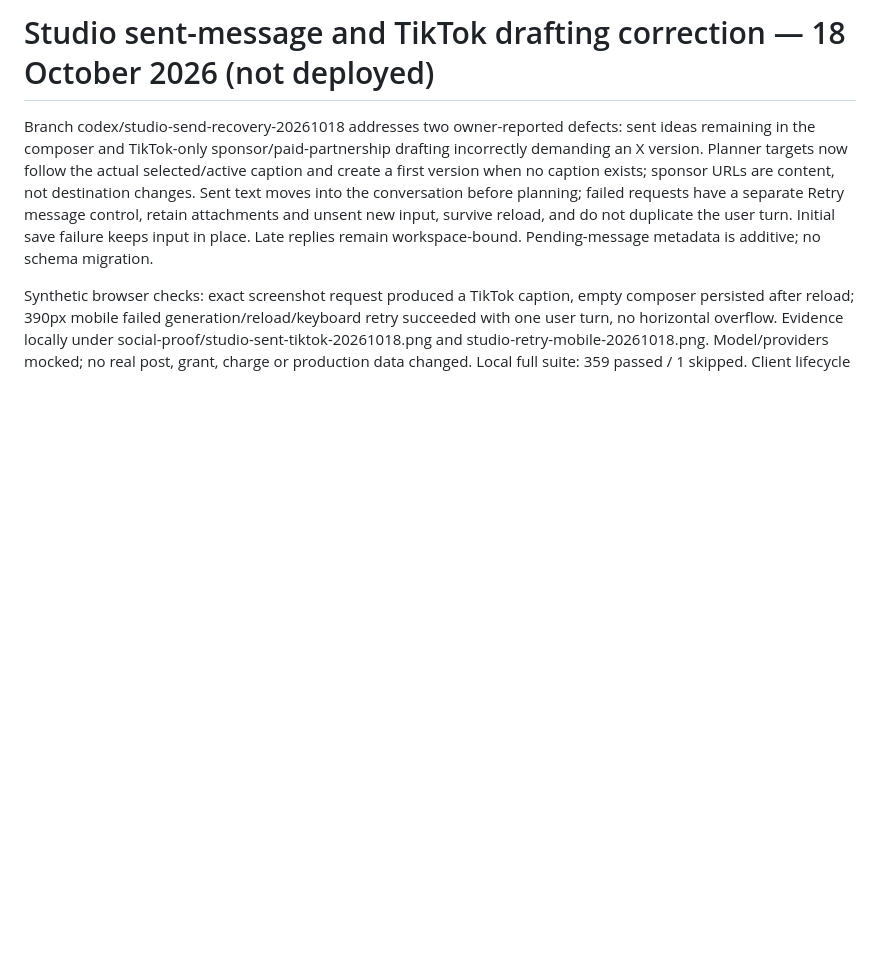
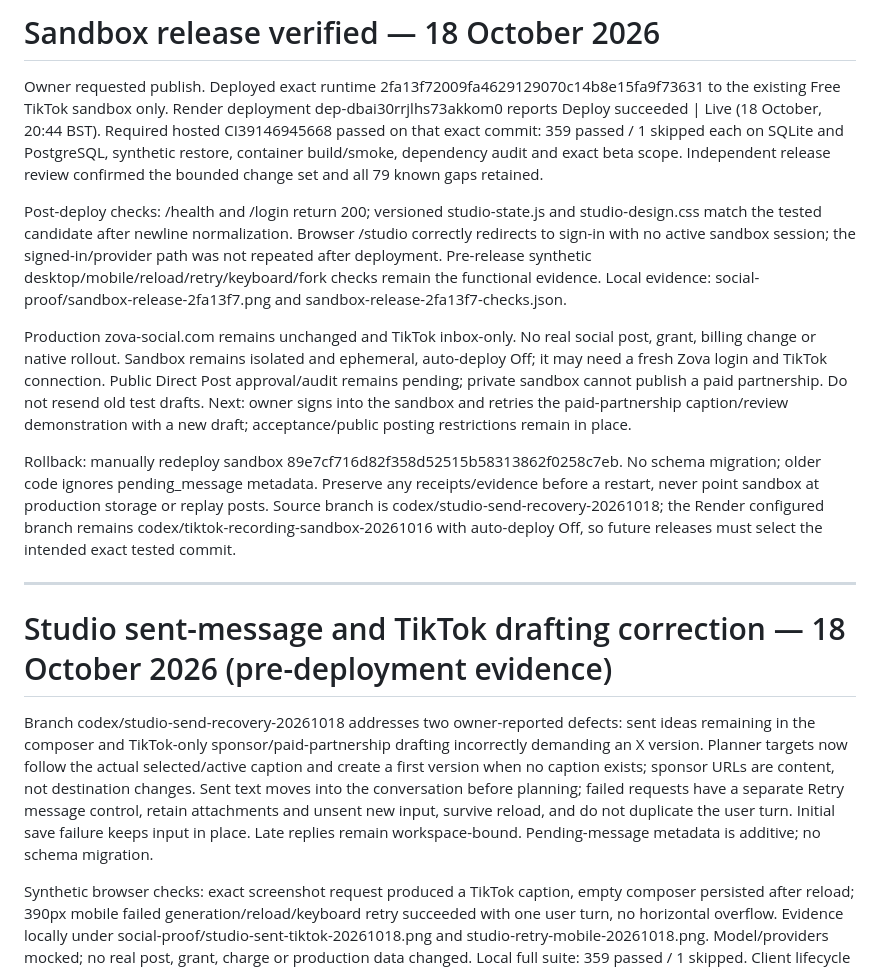
Before and after one commit to davidwilson92-cpu/DataMaxxing, a Markdown page: ZOVA_CONTINUE_HERE.md, the part around the change. Rendered like a GitHub page; blank space fills up the shorter version.

Commit message:
Record verified sandbox release and rollback

```diff
--- a/ZOVA_CONTINUE_HERE.md
+++ b/ZOVA_CONTINUE_HERE.md
@@ -1,4 +1,16 @@
-# Studio sent-message and TikTok drafting correction — 18 October 2026 (not deployed)
+# Sandbox release verified — 18 October 2026
+
+Owner requested publish. Deployed exact runtime 2fa13f72009fa4629129070c14b8e15fa9f73631 to the existing Free TikTok sandbox only. Render deployment dep-dbai30rrjlhs73akkom0 reports Deploy succeeded | Live (18 October, 20:44 BST). Required hosted CI39146945668 passed on that exact commit: 359 passed / 1 skipped each on SQLite and PostgreSQL, synthetic restore, container build/smoke, dependency audit and exact beta scope. Independent release review confirmed the bounded change set and all 79 known gaps retained.
+
+Post-deploy checks: /health and /login return 200; versioned studio-state.js and studio-design.css match the tested candidate after newline normalization. Browser /studio correctly redirects to sign-in with no active sandbox session; the signed-in/provider path was not repeated after deployment. Pre-release synthetic desktop/mobile/reload/retry/keyboard/fork checks remain the functional evidence. Local evidence: social-proof/sandbox-release-2fa13f7.png and sandbox-release-2fa13f7-checks.json.
+
+Production zova-social.com remains unchanged and TikTok inbox-only. No real social post, grant, billing change or native rollout. Sandbox remains isolated and ephemeral, auto-deploy Off; it may need a fresh Zova login and TikTok connection. Public Direct Post approval/audit remains pending; private sandbox cannot publish a paid partnership. Do not resend old test drafts. Next: owner signs into the sandbox and retries the paid-partnership caption/review demonstration with a new draft; acceptance/public posting restrictions remain in place.
+
+Rollback: manually redeploy sandbox 89e7cf716d82f358d52515b58313862f0258c7eb. No schema migration; older code ignores pending_message metadata. Preserve any receipts/evidence before a restart, never point sandbox at production storage or replay posts. Source branch is codex/studio-send-recovery-20261018; the Render configured branch remains codex/tiktok-recording-sandbox-20261016 with auto-deploy Off, so future releases must select the intended exact tested commit.
+
+---
+
+# Studio sent-message and TikTok drafting correction — 18 October 2026 (pre-deployment evidence)
 
 Branch codex/studio-send-recovery-20261018 addresses two owner-reported defects: sent ideas remaining in the composer and TikTok-only sponsor/paid-partnership drafting incorrectly demanding an X version. Planner targets now follow the actual selected/active caption and create a first version when no caption exists; sponsor URLs are content, not destination changes. Sent text moves into the conversation before planning; failed requests have a separate Retry message control, retain attachments and unsent new input, survive reload, and do not duplicate the user turn. Initial save failure keeps input in place. Late replies remain workspace-bound. Pending-message metadata is additive; no schema migration.
 
```
Also changed, not shown: docs/ZOVA_FEATURE_MATRIX.md (+4 -2 lines).
